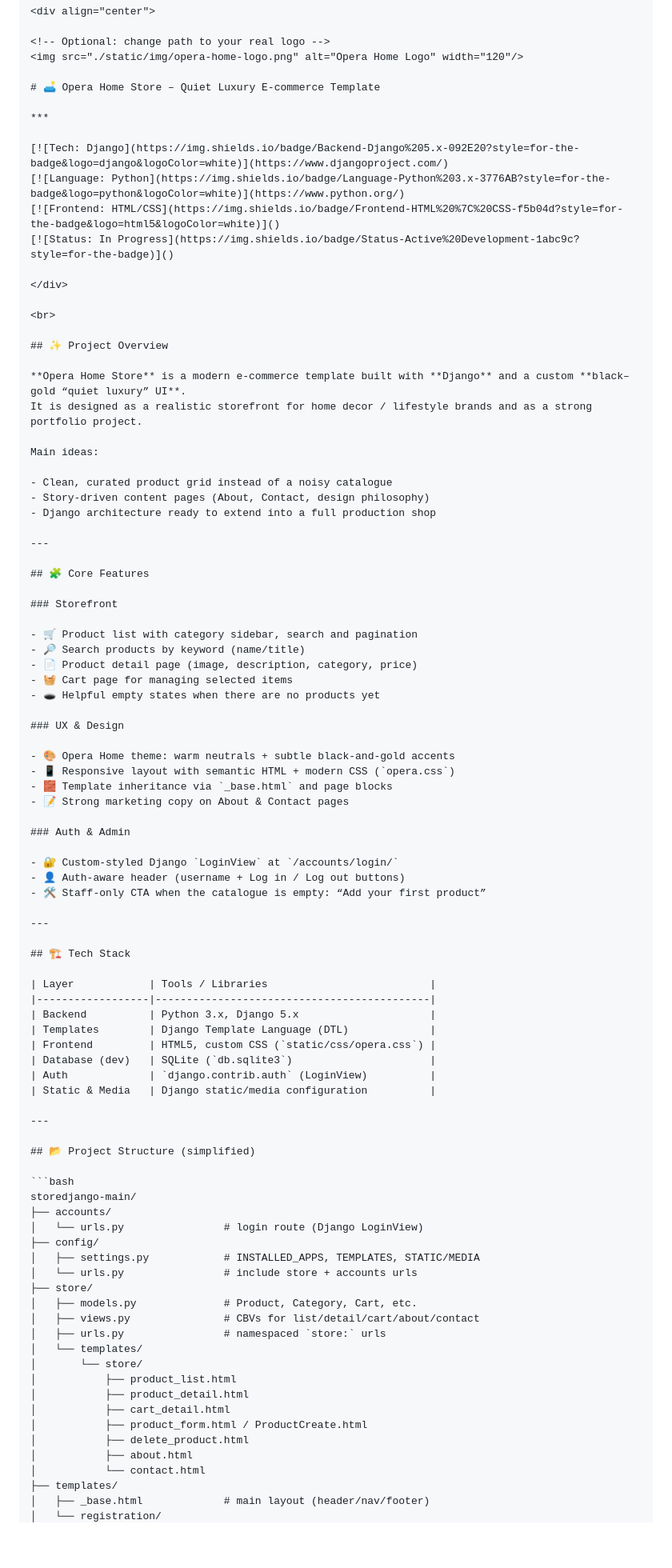
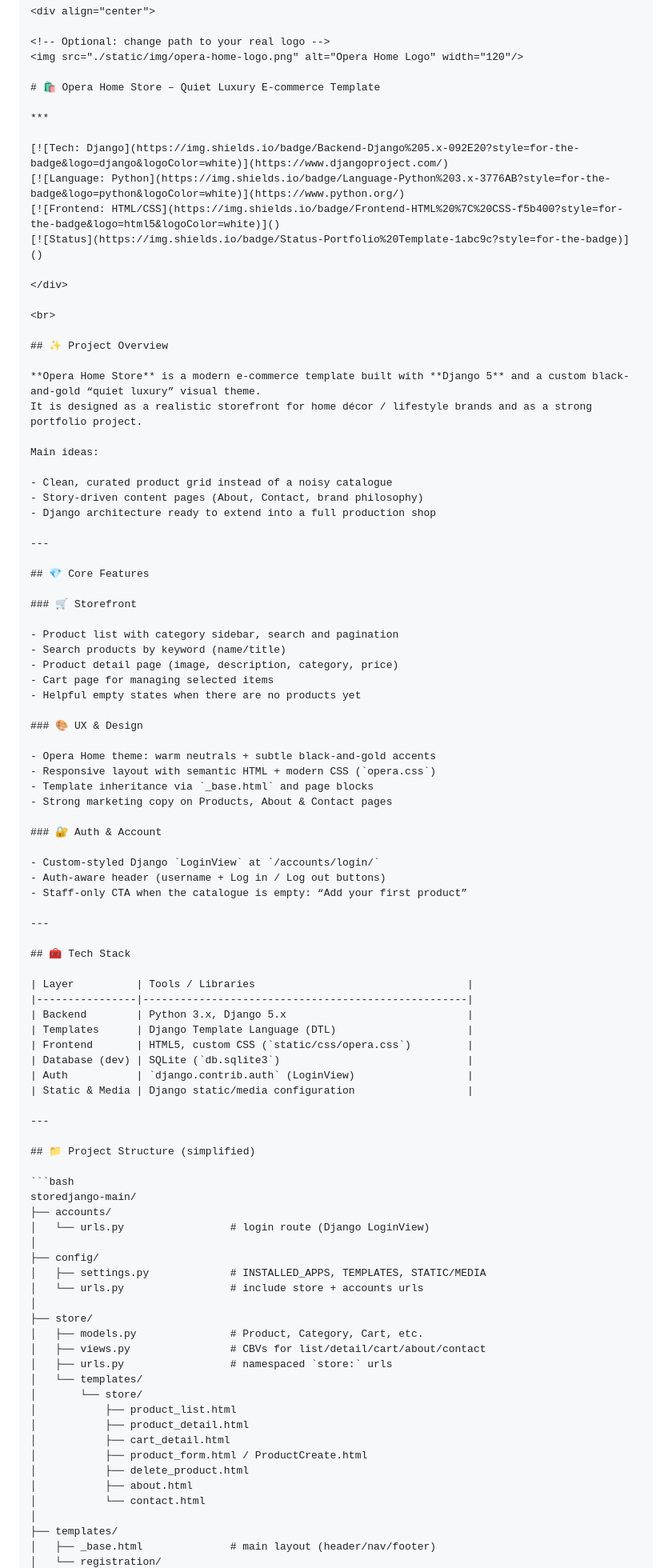
Before and after one commit to sinajokarr/storedjango, a Markdown page: README.md, the part around the change printed below. Shown: that part at 80% size. Drawn GitHub-style; blank space fills up the shorter version.

````diff
--- a/README.md
+++ b/README.md
@@ -4,14 +4,14 @@
 <!-- Optional: change path to your real logo -->
 <img src="./static/img/opera-home-logo.png" alt="Opera Home Logo" width="120"/>
 
-# 🛋️ Opera Home Store – Quiet Luxury E-commerce Template
+# 🛍 Opera Home Store – Quiet Luxury E-commerce Template
 
 ***
 
 [![Tech: Django](https://img.shields.io/badge/Backend-Django%205.x-092E20?style=for-the-badge&logo=django&logoColor=white)](https://www.djangoproject.com/)
 [![Language: Python](https://img.shields.io/badge/Language-Python%203.x-3776AB?style=for-the-badge&logo=python&logoColor=white)](https://www.python.org/)
-[![Frontend: HTML/CSS](https://img.shields.io/badge/Frontend-HTML%20%7C%20CSS-f5b04d?style=for-the-badge&logo=html5&logoColor=white)]()
-[![Status: In Progress](https://img.shields.io/badge/Status-Active%20Development-1abc9c?style=for-the-badge)]()
+[![Frontend: HTML/CSS](https://img.shields.io/badge/Frontend-HTML%20%7C%20CSS-f5b400?style=for-the-badge&logo=html5&logoColor=white)]()
+[![Status](https://img.shields.io/badge/Status-Portfolio%20Template-1abc9c?style=for-the-badge)]()
 
 </div>
 
@@ -19,68 +19,70 @@
 
 ## ✨ Project Overview
 
-**Opera Home Store** is a modern e-commerce template built with **Django** and a custom **black–gold “quiet luxury” UI**.
-It is designed as a realistic storefront for home decor / lifestyle brands and as a strong portfolio project.
+**Opera Home Store** is a modern e-commerce template built with **Django 5** and a custom black-and-gold “quiet luxury” visual theme.
+It is designed as a realistic storefront for home décor / lifestyle brands and as a strong portfolio project.
 
 Main ideas:
 
 - Clean, curated product grid instead of a noisy catalogue
-- Story-driven content pages (About, Contact, design philosophy)
+- Story-driven content pages (About, Contact, brand philosophy)
 - Django architecture ready to extend into a full production shop
 
 ---
 
-## 🧩 Core Features
+## 💎 Core Features
 
-### Storefront
+### 🛒 Storefront
 
-- 🛒 Product list with category sidebar, search and pagination
-- 🔎 Search products by keyword (name/title)
-- 📄 Product detail page (image, description, category, price)
-- 🧺 Cart page for managing selected items
-- 🕳️ Helpful empty states when there are no products yet
+- Product list with category sidebar, search and pagination
+- Search products by keyword (name/title)
+- Product detail page (image, description, category, price)
+- Cart page for managing selected items
+- Helpful empty states when there are no products yet
 
-### UX & Design
+### 🎨 UX & Design
 
-- 🎨 Opera Home theme: warm neutrals + subtle black-and-gold accents
-- 📱 Responsive layout with semantic HTML + modern CSS (`opera.css`)
-- 🧱 Template inheritance via `_base.html` and page blocks
-- 📝 Strong marketing copy on About & Contact pages
+- Opera Home theme: warm neutrals + subtle black-and-gold accents
+- Responsive layout with semantic HTML + modern CSS (`opera.css`)
+- Template inheritance via `_base.html` and page blocks
+- Strong marketing copy on Products, About & Contact pages
 
-### Auth & Admin
+### 🔐 Auth & Account
 
-- 🔐 Custom-styled Django `LoginView` at `/accounts/login/`
-- 👤 Auth-aware header (username + Log in / Log out buttons)
-- 🛠️ Staff-only CTA when the catalogue is empty: “Add your first product”
+- Custom-styled Django `LoginView` at `/accounts/login/`
+- Auth-aware header (username + Log in / Log out buttons)
+- Staff-only CTA when the catalogue is empty: “Add your first product”
 
 ---
 
-## 🏗️ Tech Stack
+## 🧰 Tech Stack
 
-| Layer            | Tools / Libraries                          |
-|------------------|--------------------------------------------|
-| Backend          | Python 3.x, Django 5.x                     |
-| Templates        | Django Template Language (DTL)             |
-| Frontend         | HTML5, custom CSS (`static/css/opera.css`) |
-| Database (dev)   | SQLite (`db.sqlite3`)                      |
-| Auth             | `django.contrib.auth` (LoginView)          |
-| Static & Media   | Django static/media configuration          |
+| Layer          | Tools / Libraries                                  |
+|----------------|----------------------------------------------------|
+| Backend        | Python 3.x, Django 5.x                             |
+| Templates      | Django Template Language (DTL)                     |
+| Frontend       | HTML5, custom CSS (`static/css/opera.css`)         |
+| Database (dev) | SQLite (`db.sqlite3`)                              |
+| Auth           | `django.contrib.auth` (LoginView)                  |
+| Static & Media | Django static/media configuration                  |
 
 ---
 
-## 📂 Project Structure (simplified)
+## 📁 Project Structure (simplified)
 
 ```bash
 storedjango-main/
 ├── accounts/
-│   └── urls.py                # login route (Django LoginView)
+│   └── urls.py                 # login route (Django LoginView)
+│
 ├── config/
-│   ├── settings.py            # INSTALLED_APPS, TEMPLATES, STATIC/MEDIA
-│   └── urls.py                # include store + accounts urls
+│   ├── settings.py             # INSTALLED_APPS, TEMPLATES, STATIC/MEDIA
+│   └── urls.py                 # include store + accounts urls
+│
 ├── store/
-│   ├── models.py              # Product, Category, Cart, etc.
-│   ├── views.py               # CBVs for list/detail/cart/about/contact
-│   ├── urls.py                # namespaced `store:` urls
+│   ├── models.py               # Product, Category, Cart, etc.
+│   ├── views.py                # CBVs for list/detail/cart/about/contact
+│   ├── urls.py                 # namespaced `store:` urls
 │   └── templates/
 │       └── store/
 │           ├── product_list.html
@@ -90,6 +92,7 @@ storedjango-main/
 │           ├── delete_product.html
 │           ├── about.html
 │           └── contact.html
+│
 ├── templates/
-│   ├── _base.html             # main layout (header/nav/footer)
+│   ├── _base.html              # main layout (header/nav/footer)
 │   └── registration/
````
Also changed, not shown: other parts of README.md (+13 -17 lines).
